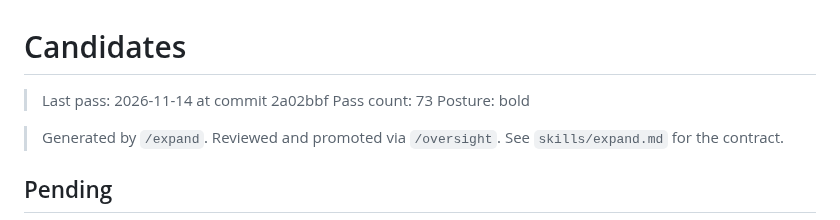
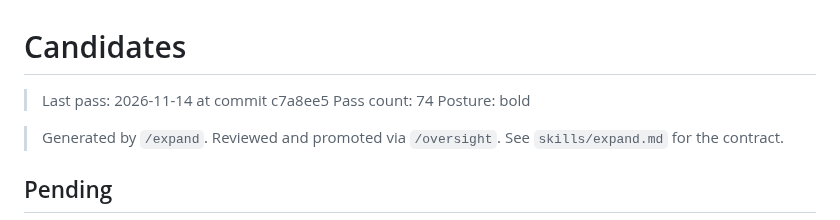
Before and after one commit to no-trbl-2-u/mood-read, a Markdown page: plan/CANDIDATES.md, the part around the change. Rendered like a GitHub page.

Commit message:
expand: pass 74 — no candidates
No new signal since pass 73: 0 unlabeled/urgent issues, no
triage:loop-queued/reviewed rows, issues #11/#25 unchanged, no
spec/design diff, no fix: clustering, no data layer, design/
untouched since 2026-10-24, and node scripts/plan/order.mjs
still naming only 01.28 reachable (mechanism shipped, blocked
on the owner's phone check). pnpm verify green.

Cloud-Run: https://github.com/no-trbl-2-u/mood-read/actions/runs/43574358604

```diff
--- a/plan/CANDIDATES.md
+++ b/plan/CANDIDATES.md
@@ -1,7 +1,7 @@
 # Candidates
 
-> Last pass: 2026-11-14 at commit 2a02bbf
-> Pass count: 73
+> Last pass: 2026-11-14 at commit c7a8ee5
+> Pass count: 74
 > Posture: bold
 
 > Generated by `/expand`. Reviewed and promoted via
```
